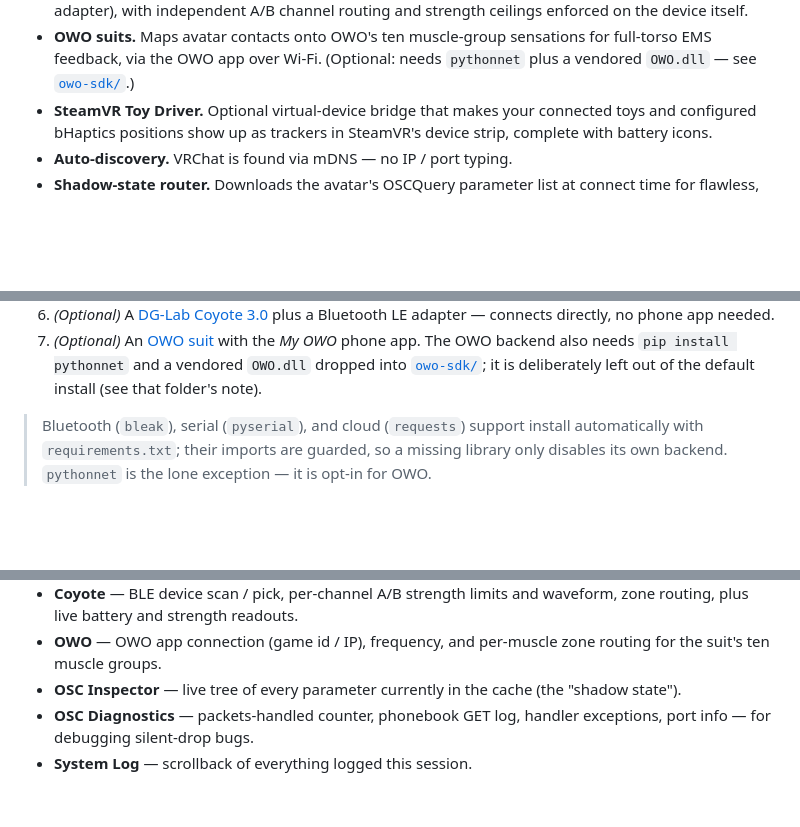
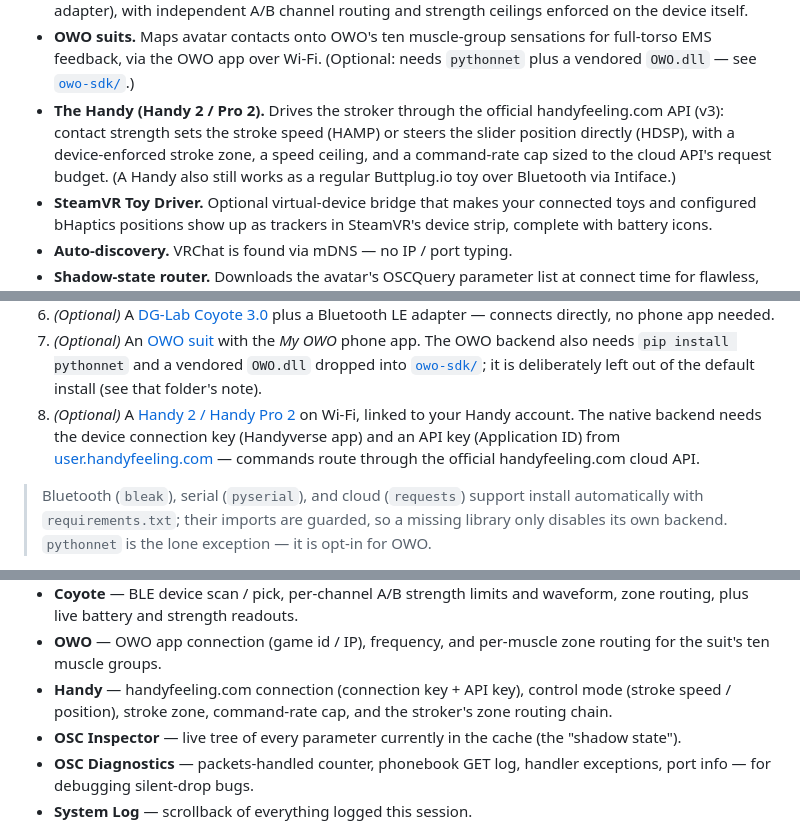
Before and after one commit to Blise518B/OscGoesPurrr, a Markdown page: README.md, 3 parts joined by grey strips. Rendered like a GitHub page; blank space fills up the shorter version.

```diff
--- a/README.md
+++ b/README.md
@@ -36,6 +36,12 @@ toys, SteamVR trackers, bHaptics suits, OWO suits, e-stim units
   sensations for full-torso EMS feedback, via the OWO app over Wi-Fi.
   (Optional: needs `pythonnet` plus a vendored `OWO.dll` — see
   [`owo-sdk/`](owo-sdk/).)
+* **The Handy (Handy 2 / Pro 2).** Drives the stroker through the
+  official handyfeeling.com API (v3): contact strength sets the stroke
+  speed (HAMP) or steers the slider position directly (HDSP), with a
+  device-enforced stroke zone, a speed ceiling, and a command-rate cap
+  sized to the cloud API's request budget. (A Handy also still works as
+  a regular Buttplug.io toy over Bluetooth via Intiface.)
 * **SteamVR Toy Driver.** Optional virtual-device bridge that makes
   your connected toys and configured bHaptics positions show up as
   trackers in SteamVR's device strip, complete with battery icons.
@@ -77,6 +83,11 @@ toys, SteamVR trackers, bHaptics suits, OWO suits, e-stim units
    app. The OWO backend also needs `pip install pythonnet` and a vendored
    `OWO.dll` dropped into [`owo-sdk/`](owo-sdk/); it is deliberately left out
    of the default install (see that folder's note).
+8. *(Optional)* A [Handy 2 / Handy Pro 2](https://www.thehandy.com/) on
+   Wi-Fi, linked to your Handy account. The native backend needs the device
+   connection key (Handyverse app) and an API key (Application ID) from
+   [user.handyfeeling.com](https://user.handyfeeling.com) — commands route
+   through the official handyfeeling.com cloud API.
 
 > Bluetooth (`bleak`), serial (`pyserial`), and cloud (`requests`) support
 > install automatically with `requirements.txt`; their imports are guarded,
@@ -147,6 +158,9 @@ Sidebar views (toggle from the left rail):
   and waveform, zone routing, plus live battery and strength readouts.
 * **OWO** — OWO app connection (game id / IP), frequency, and
   per-muscle zone routing for the suit's ten muscle groups.
+* **Handy** — handyfeeling.com connection (connection key + API key),
+  control mode (stroke speed / position), stroke zone, command-rate
+  cap, and the stroker's zone routing chain.
 * **OSC Inspector** — live tree of every parameter currently in the
   cache (the "shadow state").
 * **OSC Diagnostics** — packets-handled counter, phonebook GET log,
```
Also changed, not shown: other parts of README.md (+3 -1 lines), ARCHITECTURE.md (+65 -24 lines).
